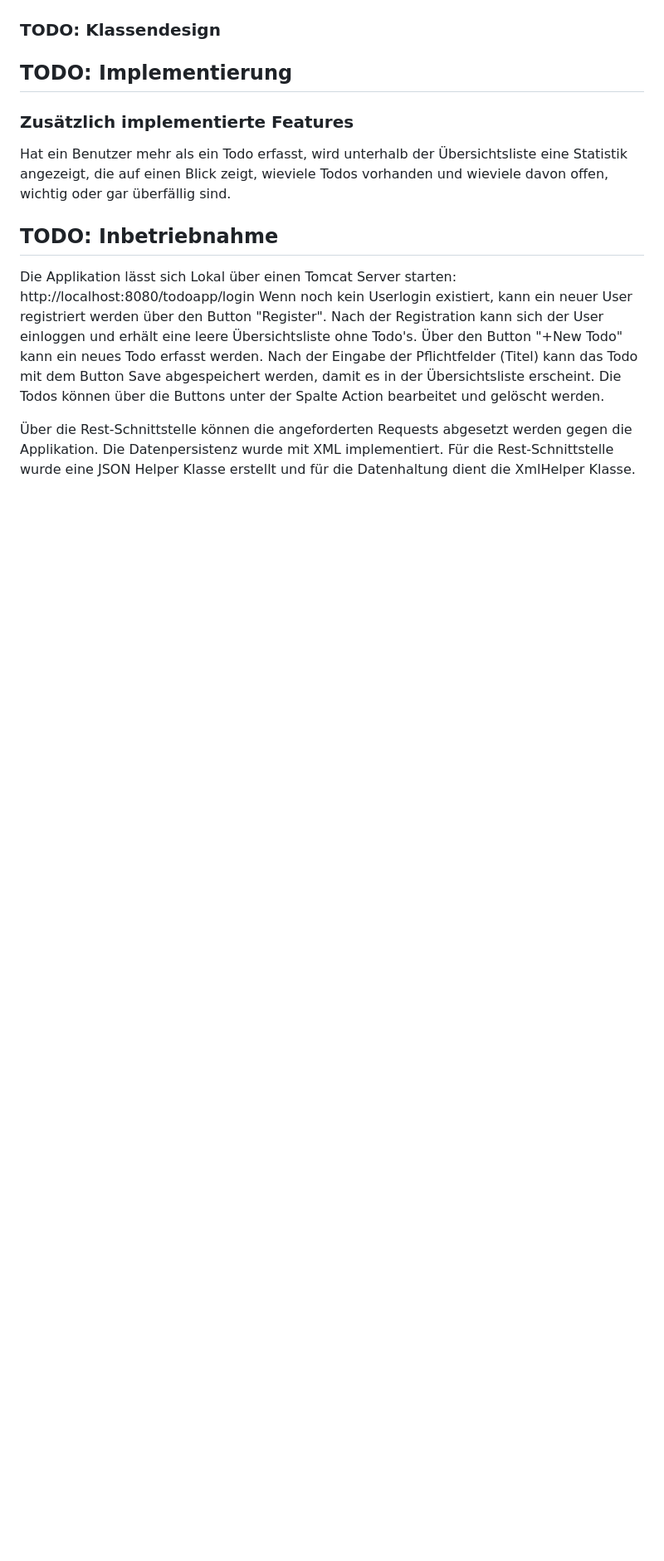
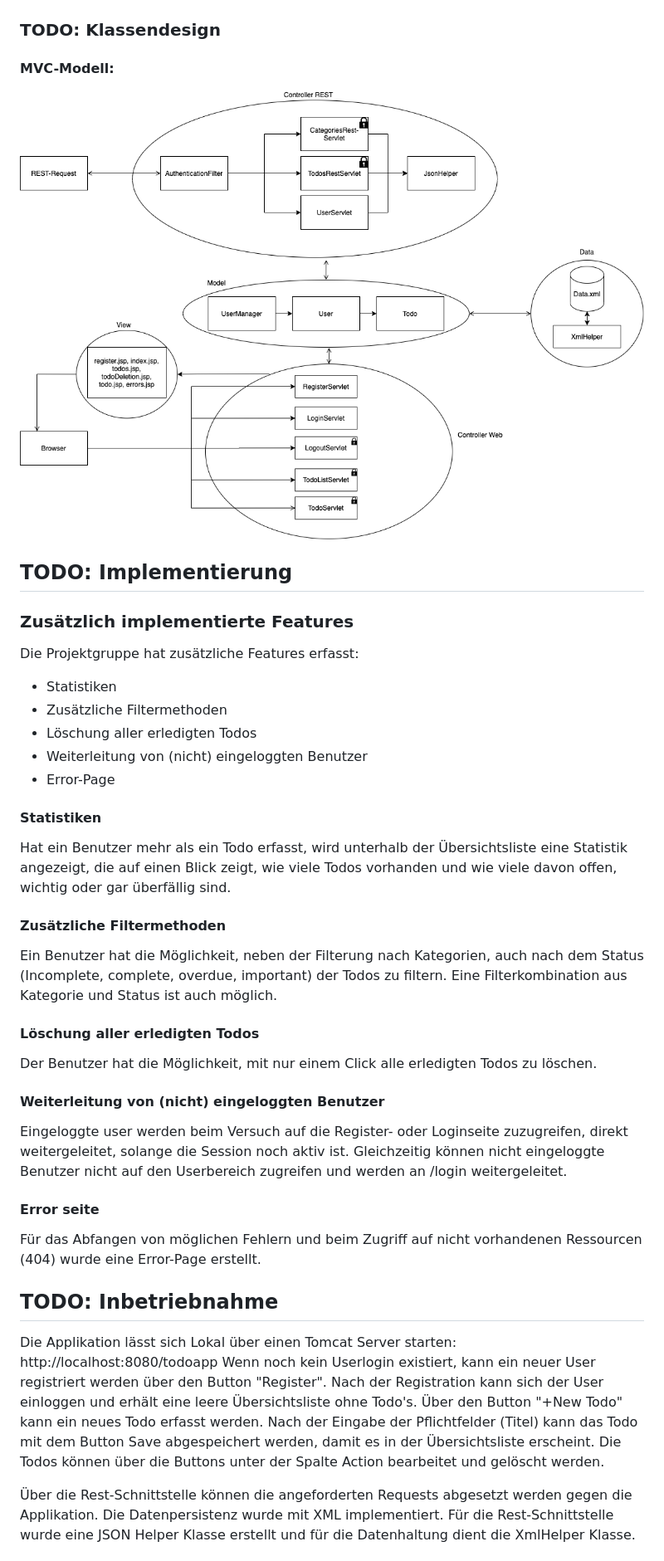
Before and after one commit to codeyard/bfh-todoapp, a Markdown page: README.md, the part around the change printed below. Shown: that part at 83% size. Rendered like a GitHub page; pictures changed too: docs/mvc.png (added); blank space fills up the shorter version.

Commit message:
adjusting readme and adding mvc model

```diff
--- a/README.md
+++ b/README.md
@@ -26,15 +26,40 @@ Damit jeder User nur seine eigenen Todo's einsehen und bearbeiten kann, sind die
 
 ### TODO: Klassendesign
 
+#### MVC-Modell:
+![Page Flow](docs/mvc.png)
+
+
 ## TODO: Implementierung
 
 ### Zusätzlich implementierte Features
+Die Projektgruppe hat zusätzliche Features erfasst:
+* Statistiken
+* Zusätzliche Filtermethoden
+* Löschung aller erledigten Todos
+* Weiterleitung von (nicht) eingeloggten Benutzer
+* Error-Page
 
-Hat ein Benutzer mehr als ein Todo erfasst, wird unterhalb der Übersichtsliste eine Statistik angezeigt, die auf einen Blick zeigt, wieviele Todos vorhanden und wieviele davon offen, wichtig oder gar überfällig sind.
+#### Statistiken
+Hat ein Benutzer mehr als ein Todo erfasst, wird unterhalb der Übersichtsliste eine Statistik angezeigt,
+die auf einen Blick zeigt, wie viele Todos vorhanden und wie viele davon offen, wichtig oder gar überfällig sind.
+
+#### Zusätzliche Filtermethoden
+Ein Benutzer hat die Möglichkeit, neben der Filterung nach Kategorien, auch nach dem Status (Incomplete, complete, overdue, important) der Todos zu filtern.
+Eine Filterkombination aus Kategorie und Status ist auch möglich.
+
+#### Löschung aller erledigten Todos
+Der Benutzer hat die Möglichkeit, mit nur einem Click alle erledigten Todos zu löschen.
+
+#### Weiterleitung von (nicht) eingeloggten Benutzer
+Eingeloggte user werden beim Versuch auf die Register- oder Loginseite zuzugreifen, direkt weitergeleitet, solange die Session noch aktiv ist.
+Gleichzeitig können nicht eingeloggte Benutzer nicht auf den Userbereich zugreifen und werden an /login weitergeleitet.
+
+#### Error seite
+Für das Abfangen von möglichen Fehlern und beim Zugriff auf nicht vorhandenen Ressourcen (404) wurde eine Error-Page erstellt.
 
 ## TODO: Inbetriebnahme
-
-Die Applikation lässt sich Lokal über einen Tomcat Server starten: http://localhost:8080/todoapp/login
+Die Applikation lässt sich Lokal über einen Tomcat Server starten: http://localhost:8080/todoapp
 Wenn noch kein Userlogin existiert, kann ein neuer User registriert werden über den Button "Register".
 Nach der Registration kann sich der User einloggen und erhält eine leere Übersichtsliste ohne Todo's. Über den Button "+New Todo" kann ein neues Todo erfasst werden.
 Nach der Eingabe der Pflichtfelder (Titel) kann das Todo mit dem Button Save abgespeichert werden, damit es in der Übersichtsliste erscheint.
```
Also changed, not shown: other parts of README.md (+7 -1 lines), docs/Tomcat deployment.png (added), docs/Tomcat overview.png (added), 1 other file.
